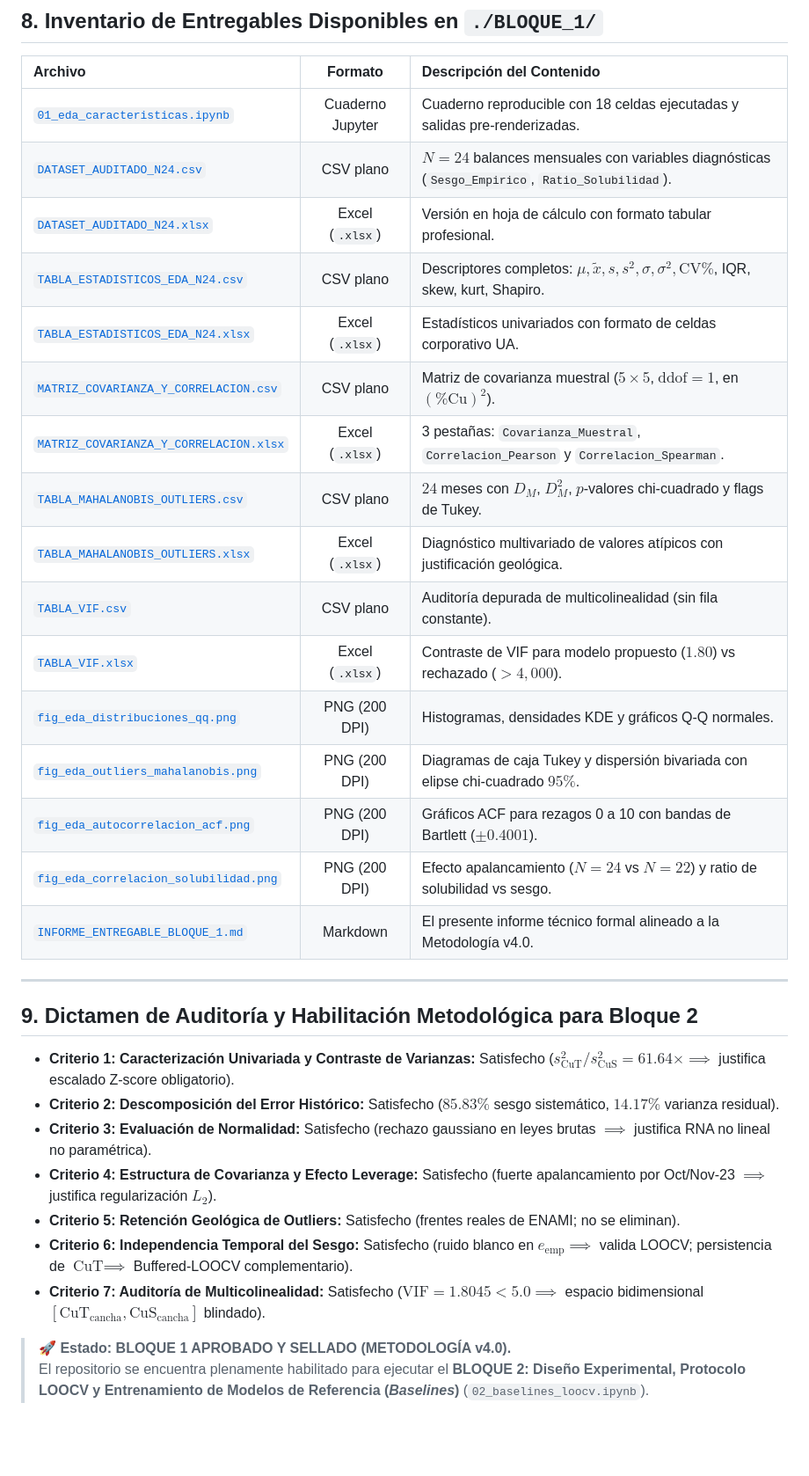
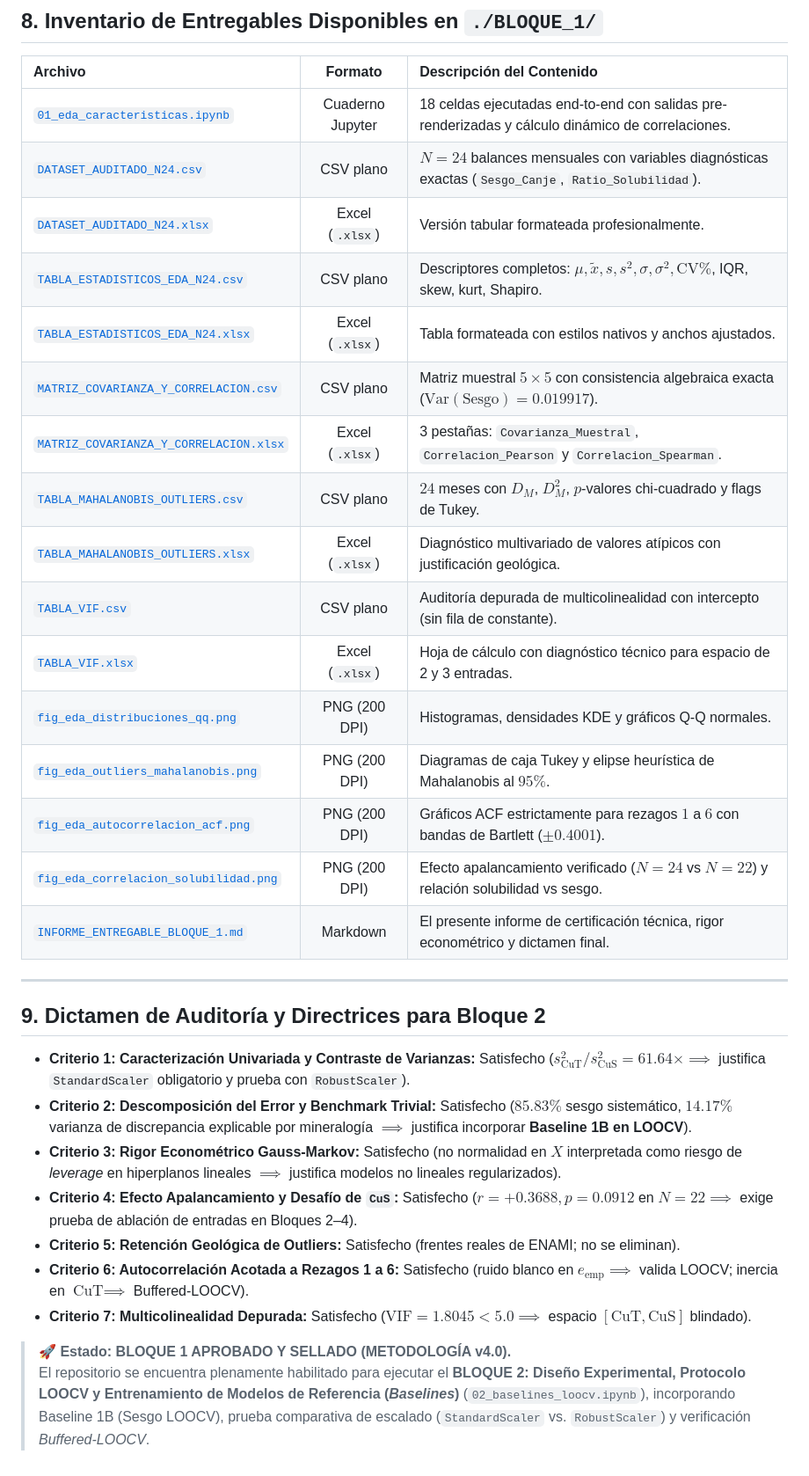
Before and after one commit to guerrafmaturana-arch/TESIS, a Markdown page: BLOQUE_1/INFORME_ENTREGABLE_BLOQUE_1.md, the part around one of its changes. Shown at 88% size. Rendered like a GitHub page; blank space fills up the shorter version.

```diff
--- a/BLOQUE_1/INFORME_ENTREGABLE_BLOQUE_1.md
+++ b/BLOQUE_1/INFORME_ENTREGABLE_BLOQUE_1.md
@@ -156,34 +184,34 @@ Conforme a la guía de auditoría v4.0, se calculó el VIF mediante `statsmodels
 
 | Archivo | Formato | Descripción del Contenido |
 | :--- | :---: | :--- |
-| [`01_eda_caracteristicas.ipynb`](./01_eda_caracteristicas.ipynb) | Cuaderno Jupyter | Cuaderno reproducible con 18 celdas ejecutadas y salidas pre-renderizadas. |
-| [`DATASET_AUDITADO_N24.csv`](./DATASET_AUDITADO_N24.csv) | CSV plano | $N = 24$ balances mensuales con variables diagnósticas (`Sesgo_Empirico`, `Ratio_Solubilidad`). |
-| [`DATASET_AUDITADO_N24.xlsx`](./DATASET_AUDITADO_N24.xlsx) | Excel (`.xlsx`) | Versión en hoja de cálculo con formato tabular profesional. |
+| [`01_eda_caracteristicas.ipynb`](./01_eda_caracteristicas.ipynb) | Cuaderno Jupyter | 18 celdas ejecutadas end-to-end con salidas pre-renderizadas y cálculo dinámico de correlaciones. |
+| [`DATASET_AUDITADO_N24.csv`](./DATASET_AUDITADO_N24.csv) | CSV plano | $N = 24$ balances mensuales con variables diagnósticas exactas (`Sesgo_Canje`, `Ratio_Solubilidad`). |
+| [`DATASET_AUDITADO_N24.xlsx`](./DATASET_AUDITADO_N24.xlsx) | Excel (`.xlsx`) | Versión tabular formateada profesionalmente. |
 | [`TABLA_ESTADISTICOS_EDA_N24.csv`](./TABLA_ESTADISTICOS_EDA_N24.csv) | CSV plano | Descriptores completos: $\mu, \tilde{x}, s, s^2, \sigma, \sigma^2, \text{CV}\%$, IQR, skew, kurt, Shapiro. |
-| [`TABLA_ESTADISTICOS_EDA_N24.xlsx`](./TABLA_ESTADISTICOS_EDA_N24.xlsx) | Excel (`.xlsx`) | Estadísticos univariados con formato de celdas corporativo UA. |
-| [`MATRIZ_COVARIANZA_Y_CORRELACION.csv`](./MATRIZ_COVARIANZA_Y_CORRELACION.csv) | CSV plano | Matriz de covarianza muestral ($5 \times 5$, $\text{ddof}=1$, en $(\%\text{Cu})^2$). |
+| [`TABLA_ESTADISTICOS_EDA_N24.xlsx`](./TABLA_ESTADISTICOS_EDA_N24.xlsx) | Excel (`.xlsx`) | Tabla formateada con estilos nativos y anchos ajustados. |
+| [`MATRIZ_COVARIANZA_Y_CORRELACION.csv`](./MATRIZ_COVARIANZA_Y_CORRELACION.csv) | CSV plano | Matriz muestral $5 \times 5$ con consistencia algebraica exacta ($\text{Var}(\text{Sesgo}) = 0.019917$). |
 | [`MATRIZ_COVARIANZA_Y_CORRELACION.xlsx`](./MATRIZ_COVARIANZA_Y_CORRELACION.xlsx) | Excel (`.xlsx`) | 3 pestañas: `Covarianza_Muestral`, `Correlacion_Pearson` y `Correlacion_Spearman`. |
 | [`TABLA_MAHALANOBIS_OUTLIERS.csv`](./TABLA_MAHALANOBIS_OUTLIERS.csv) | CSV plano | $24$ meses con $D_M$, $D_M^2$, $p$-valores chi-cuadrado y flags de Tukey. |
 | [`TABLA_MAHALANOBIS_OUTLIERS.xlsx`](./TABLA_MAHALANOBIS_OUTLIERS.xlsx) | Excel (`.xlsx`) | Diagnóstico multivariado de valores atípicos con justificación geológica. |
-| [`TABLA_VIF.csv`](./TABLA_VIF.csv) | CSV plano | Auditoría depurada de multicolinealidad (sin fila constante). |
-| [`TABLA_VIF.xlsx`](./TABLA_VIF.xlsx) | Excel (`.xlsx`) | Contraste de VIF para modelo propuesto ($1.80$) vs rechazado ($>4{,}000$). |
+| [`TABLA_VIF.csv`](./TABLA_VIF.csv) | CSV plano | Auditoría depurada de multicolinealidad con intercepto (sin fila de constante). |
+| [`TABLA_VIF.xlsx`](./TABLA_VIF.xlsx) | Excel (`.xlsx`) | Hoja de cálculo con diagnóstico técnico para espacio de 2 y 3 entradas. |
 | [`fig_eda_distribuciones_qq.png`](./fig_eda_distribuciones_qq.png) | PNG (200 DPI) | Histogramas, densidades KDE y gráficos Q-Q normales. |
-| [`fig_eda_outliers_mahalanobis.png`](./fig_eda_outliers_mahalanobis.png) | PNG (200 DPI) | Diagramas de caja Tukey y dispersión bivariada con elipse chi-cuadrado $95\%$. |
-| [`fig_eda_autocorrelacion_acf.png`](./fig_eda_autocorrelacion_acf.png) | PNG (200 DPI) | Gráficos ACF para rezagos 0 a 10 con bandas de Bartlett ($\pm 0.4001$). |
-| [`fig_eda_correlacion_solubilidad.png`](./fig_eda_correlacion_solubilidad.png) | PNG (200 DPI) | Efecto apalancamiento ($N=24$ vs $N=22$) y ratio de solubilidad vs sesgo. |
-| [`INFORME_ENTREGABLE_BLOQUE_1.md`](./INFORME_ENTREGABLE_BLOQUE_1.md) | Markdown | El presente informe técnico formal alineado a la Metodología v4.0. |
+| [`fig_eda_outliers_mahalanobis.png`](./fig_eda_outliers_mahalanobis.png) | PNG (200 DPI) | Diagramas de caja Tukey y elipse heurística de Mahalanobis al $95\%$. |
+| [`fig_eda_autocorrelacion_acf.png`](./fig_eda_autocorrelacion_acf.png) | PNG (200 DPI) | Gráficos ACF estrictamente para rezagos $1$ a $6$ con bandas de Bartlett ($\pm 0.4001$). |
+| [`fig_eda_correlacion_solubilidad.png`](./fig_eda_correlacion_solubilidad.png) | PNG (200 DPI) | Efecto apalancamiento verificado ($N=24$ vs $N=22$) y relación solubilidad vs sesgo. |
+| [`INFORME_ENTREGABLE_BLOQUE_1.md`](./INFORME_ENTREGABLE_BLOQUE_1.md) | Markdown | El presente informe de certificación técnica, rigor econométrico y dictamen final. |
 
 ---
 
-## 9. Dictamen de Auditoría y Habilitación Metodológica para Bloque 2
+## 9. Dictamen de Auditoría y Directrices para Bloque 2
 
-* **Criterio 1: Caracterización Univariada y Contraste de Varianzas:** Satisfecho ($s^2_{\text{CuT}} / s^2_{\text{CuS}} = 61.64\times \implies$ justifica escalado Z-score obligatorio).
-* **Criterio 2: Descomposición del Error Histórico:** Satisfecho ($85.83\%$ sesgo sistemático, $14.17\%$ varianza residual).
-* **Criterio 3: Evaluación de Normalidad:** Satisfecho (rechazo gaussiano en leyes brutas $\implies$ justifica RNA no lineal no paramétrica).
-* **Criterio 4: Estructura de Covarianza y Efecto Leverage:** Satisfecho (fuerte apalancamiento por Oct/Nov-23 $\implies$ justifica regularización $L_2$).
+* **Criterio 1: Caracterización Univariada y Contraste de Varianzas:** Satisfecho ($s^2_{\text{CuT}} / s^2_{\text{CuS}} = 61.64\times \implies$ justifica `StandardScaler` obligatorio y prueba con `RobustScaler`).
+* **Criterio 2: Descomposición del Error y Benchmark Trivial:** Satisfecho ($85.83\%$ sesgo sistemático, $14.17\%$ varianza de discrepancia explicable por mineralogía $\implies$ justifica incorporar **Baseline 1B en LOOCV**).
+* **Criterio 3: Rigor Econométrico Gauss-Markov:** Satisfecho (no normalidad en $X$ interpretada como riesgo de *leverage* en hiperplanos lineales $\implies$ justifica modelos no lineales regularizados).
+* **Criterio 4: Efecto Apalancamiento y Desafío de `CuS`:** Satisfecho ($r = +0.3688, p = 0.0912$ en $N = 22 \implies$ exige prueba de ablación de entradas en Bloques 2–4).
 * **Criterio 5: Retención Geológica de Outliers:** Satisfecho (frentes reales de ENAMI; no se eliminan).
-* **Criterio 6: Independencia Temporal del Sesgo:** Satisfecho (ruido blanco en $e_{\text{emp}} \implies$ valida LOOCV; persistencia de $\text{CuT} \implies$ Buffered-LOOCV complementario).
-* **Criterio 7: Auditoría de Multicolinealidad:** Satisfecho ($\text{VIF} = 1.8045 < 5.0 \implies$ espacio bidimensional $[\text{CuT}_{\text{cancha}}, \text{CuS}_{\text{cancha}}]$ blindado).
+* **Criterio 6: Autocorrelación Acotada a Rezagos 1 a 6:** Satisfecho (ruido blanco en $e_{\text{emp}} \implies$ valida LOOCV; inercia en $\text{CuT} \implies$ Buffered-LOOCV).
+* **Criterio 7: Multicolinealidad Depurada:** Satisfecho ($\text{VIF} = 1.8045 < 5.0 \implies$ espacio $[\text{CuT}, \text{CuS}]$ blindado).
 
 > **🚀 Estado:** **BLOQUE 1 APROBADO Y SELLADO (METODOLOGÍA v4.0).**
-> El repositorio se encuentra plenamente habilitado para ejecutar el **BLOQUE 2: Diseño Experimental, Protocolo LOOCV y Entrenamiento de Modelos de Referencia (*Baselines*)** (`02_baselines_loocv.ipynb`).
+> El repositorio se encuentra plenamente habilitado para ejecutar el **BLOQUE 2: Diseño Experimental, Protocolo LOOCV y Entrenamiento de Modelos de Referencia (*Baselines*)** (`02_baselines_loocv.ipynb`), incorporando Baseline 1B (Sesgo LOOCV), prueba comparativa de escalado (`StandardScaler` vs. `RobustScaler`) y verificación *Buffered-LOOCV*.
```
Also changed, not shown: other parts of BLOQUE_1/INFORME_ENTREGABLE_BLOQUE_1.md (+82 -54 lines), BLOQUE_1/auditor_a_experta_y_cr_tica_bloque_1.md (added, +143 -0 lines), BLOQUE_1/fig_eda_autocorrelacion_acf.png, BLOQUE_1/fig_eda_correlacion_solubilidad.png, 4 other files.
